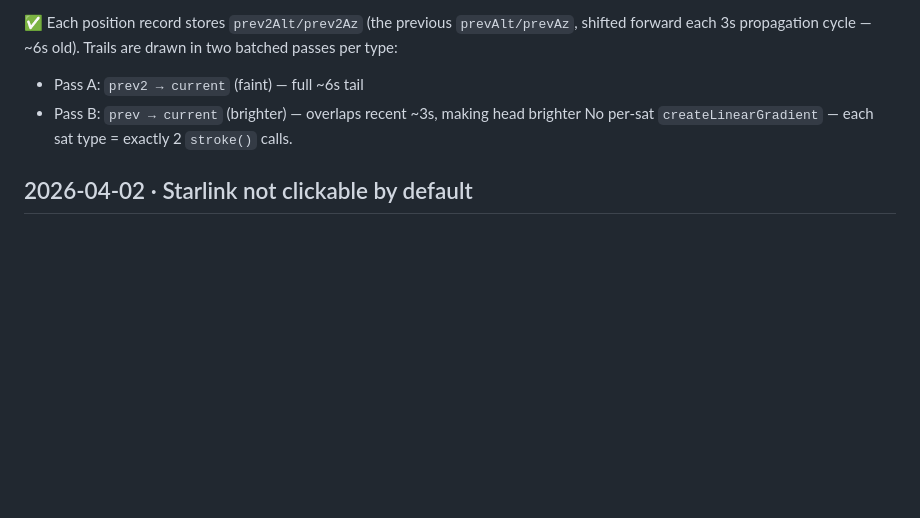
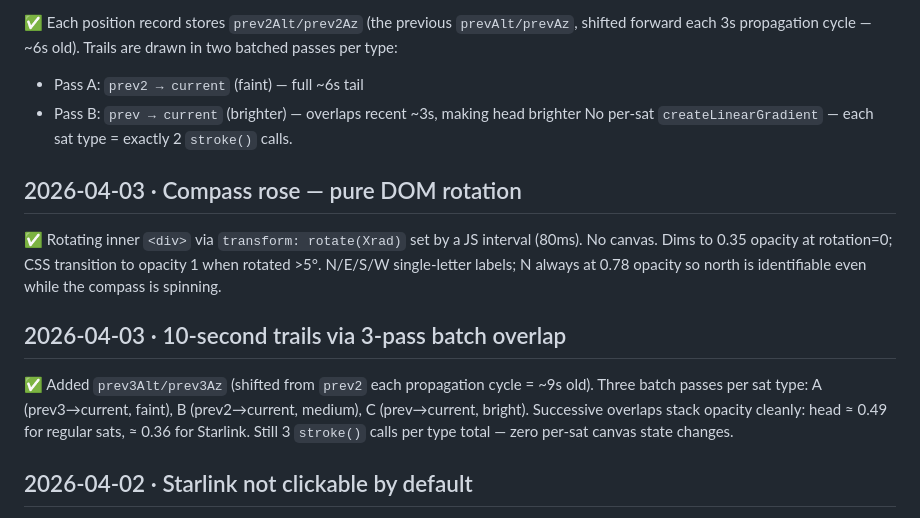
Before and after one commit to peteinakl/looking-up, a Markdown page: docs/project-notes.md, the part around the change. GitHub-like rendering; blank space fills up the shorter version.

```diff
--- a/docs/project-notes.md
+++ b/docs/project-notes.md
@@ -71,6 +71,19 @@ d3-celestial stores RA directly as longitude in the standard GeoJSON range [-180
    - Pass B: `prev → current`  (brighter) — overlaps recent ~3s, making head brighter
    No per-sat `createLinearGradient` — each sat type = exactly 2 `stroke()` calls.
 
+## 2026-04-03 · Compass rose — pure DOM rotation
+✅ Rotating inner `<div>` via `transform: rotate(Xrad)` set by a JS interval (80ms).
+   No canvas. Dims to 0.35 opacity at rotation=0; CSS transition to opacity 1 when
+   rotated >5°. N/E/S/W single-letter labels; N always at 0.78 opacity so north
+   is identifiable even while the compass is spinning.
+
+## 2026-04-03 · 10-second trails via 3-pass batch overlap
+✅ Added `prev3Alt/prev3Az` (shifted from `prev2` each propagation cycle = ~9s old).
+   Three batch passes per sat type: A (prev3→current, faint), B (prev2→current,
+   medium), C (prev→current, bright). Successive overlaps stack opacity cleanly:
+   head ≈ 0.49 for regular sats, ≈ 0.36 for Starlink. Still 3 `stroke()` calls
+   per type total — zero per-sat canvas state changes.
+
 ## 2026-04-02 · Starlink not clickable by default
 ❌ Hit-test excluded Starlink (`!isStarlink` guard) as "too dense to select".
 ✅ All sats including Starlink are registered in `renderedObjects` every frame.
```
Also changed, not shown: README.md (+2 -0 lines), docs/architecture.md (+25 -9 lines), looking_up.png (added), 6 other files.
